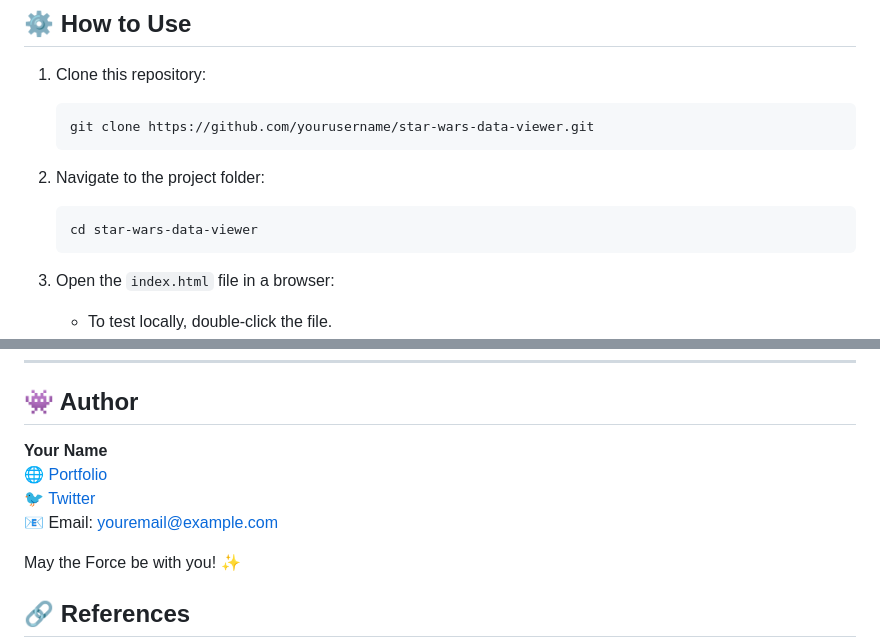
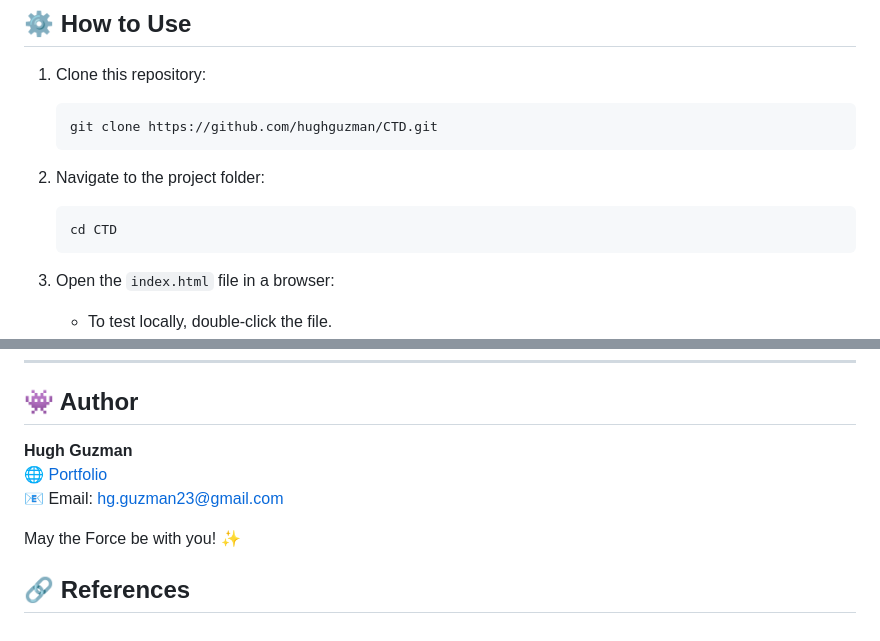
Before and after one commit to hughguzman/CTD, a Markdown page: README.md, 2 parts joined by grey strips. Rendered like a GitHub page.

````diff
--- a/README.md
+++ b/README.md
@@ -82,12 +82,12 @@ The application uses a thematic color palette to capture the Star Wars spirit:
 
 1. Clone this repository:
    ```bash
-   git clone https://github.com/yourusername/star-wars-data-viewer.git
+   git clone https://github.com/hughguzman/CTD.git
    ```
 
 2. Navigate to the project folder:
    ```bash
-   cd star-wars-data-viewer
+   cd CTD
    ```
 
 3. Open the `index.html` file in a browser:
@@ -135,10 +135,9 @@ Contributions are always welcome! If you find issues or wish to add new features
 
 ## 👾 Author
 
-**Your Name**
-🌐 [Portfolio](https://yourportfolio.com)
-🐦 [Twitter](https://twitter.com/yourprofile)
-📧 Email: youremail@example.com
+**Hugh Guzman**
+🌐 [Portfolio]((https://github.com/hughguzman))
+📧 Email: hg.guzman23@gmail.com
 
 May the Force be with you! ✨
 
````
